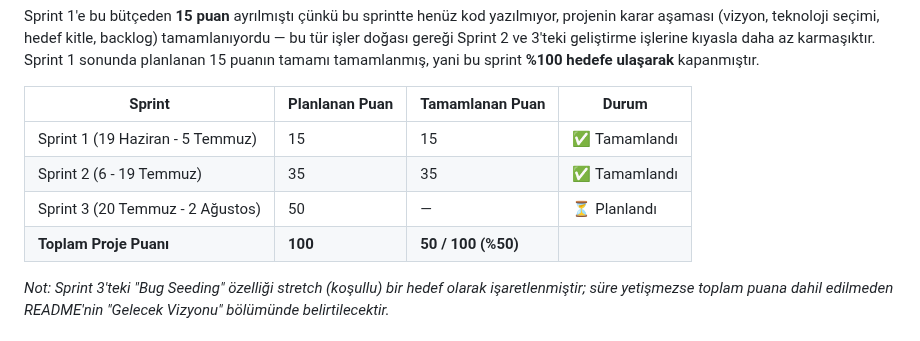
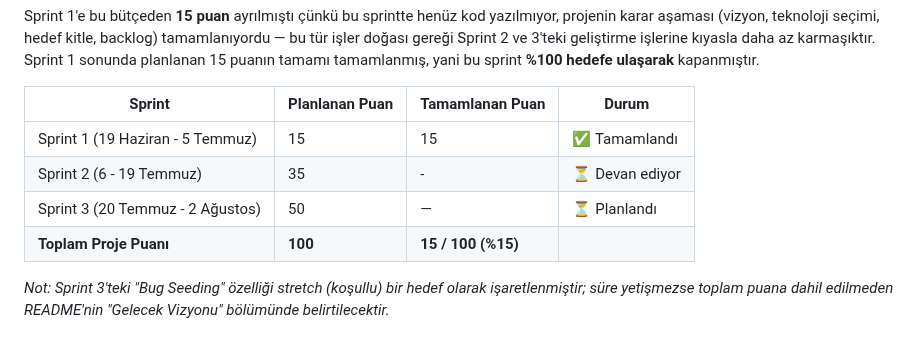
Before and after one commit to AEnesOK/YZTA-Group309, a Markdown page: README.md, the part around the change. Drawn GitHub-style.

```diff
--- a/README.md
+++ b/README.md
@@ -89,9 +89,9 @@ Sprint 1'e bu bütçeden **15 puan** ayrılmıştı çünkü bu sprintte henüz
 | Sprint | Planlanan Puan | Tamamlanan Puan | Durum |
 |---|---|---|---|
 | Sprint 1 (19 Haziran - 5 Temmuz) | 15 | 15 | ✅ Tamamlandı |
-| Sprint 2 (6 - 19 Temmuz) | 35 | 35 | ✅ Tamamlandı |
+| Sprint 2 (6 - 19 Temmuz) | 35 | - | ⏳ Devan ediyor |
 | Sprint 3 (20 Temmuz - 2 Ağustos) | 50 | — | ⏳ Planlandı |
-| **Toplam Proje Puanı** | **100** | **50 / 100 (%50)** | |
+| **Toplam Proje Puanı** | **100** | **15 / 100 (%15)** | |
 
 *Not: Sprint 3'teki "Bug Seeding" özelliği stretch (koşullu) bir hedef olarak işaretlenmiştir; süre yetişmezse toplam puana dahil edilmeden README'nin "Gelecek Vizyonu" bölümünde belirtilecektir.*
 
```
